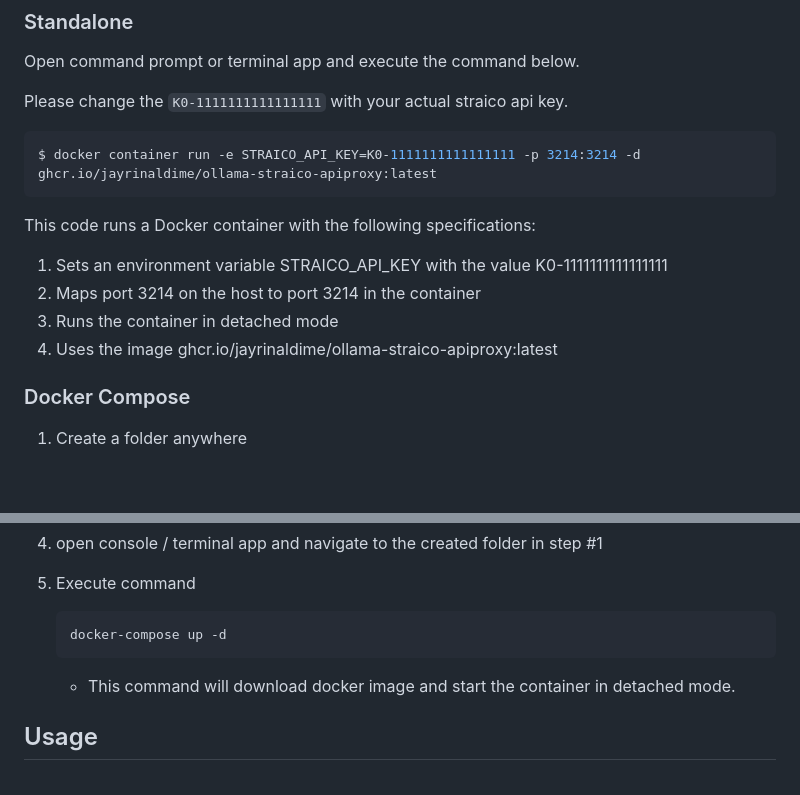
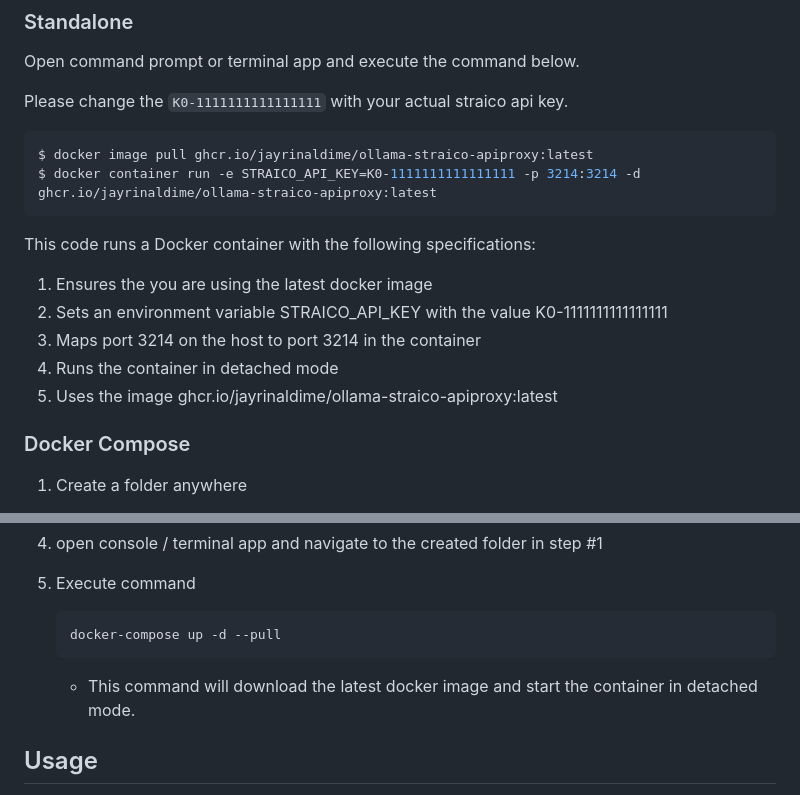
Before and after one commit to jayrinaldime/ollama-straico-apiproxy, a Markdown page: README.md, 2 parts joined by grey strips. Drawn GitHub-style; blank space fills up the shorter version.

````diff
--- a/README.md
+++ b/README.md
@@ -36,14 +36,16 @@ Open command prompt or terminal app and execute the command below.
 
 Please change the `K0-1111111111111111` with your actual straico api key.
 ``` bash
+$ docker image pull ghcr.io/jayrinaldime/ollama-straico-apiproxy:latest
 $ docker container run -e STRAICO_API_KEY=K0-1111111111111111 -p 3214:3214 -d ghcr.io/jayrinaldime/ollama-straico-apiproxy:latest
 ```
 This code runs a Docker container with the following specifications:
 
+1. Ensures the you are using the latest docker image
 1. Sets an environment variable STRAICO_API_KEY with the value K0-1111111111111111
-2. Maps port 3214 on the host to port 3214 in the container
-3. Runs the container in detached mode
-4. Uses the image ghcr.io/jayrinaldime/ollama-straico-apiproxy:latest
+1. Maps port 3214 on the host to port 3214 in the container
+1. Runs the container in detached mode
+1. Uses the image ghcr.io/jayrinaldime/ollama-straico-apiproxy:latest
 
 ### Docker Compose
 
@@ -68,10 +70,10 @@ This code runs a Docker container with the following specifications:
 1. Execute command
 
    ```bash
-   docker-compose up -d
+   docker-compose up -d --pull
     ```
 
-   * This command will download docker image and start the container in detached mode.
+   * This command will download the latest docker image and start the container in detached mode.
 
 ## Usage
 
````
